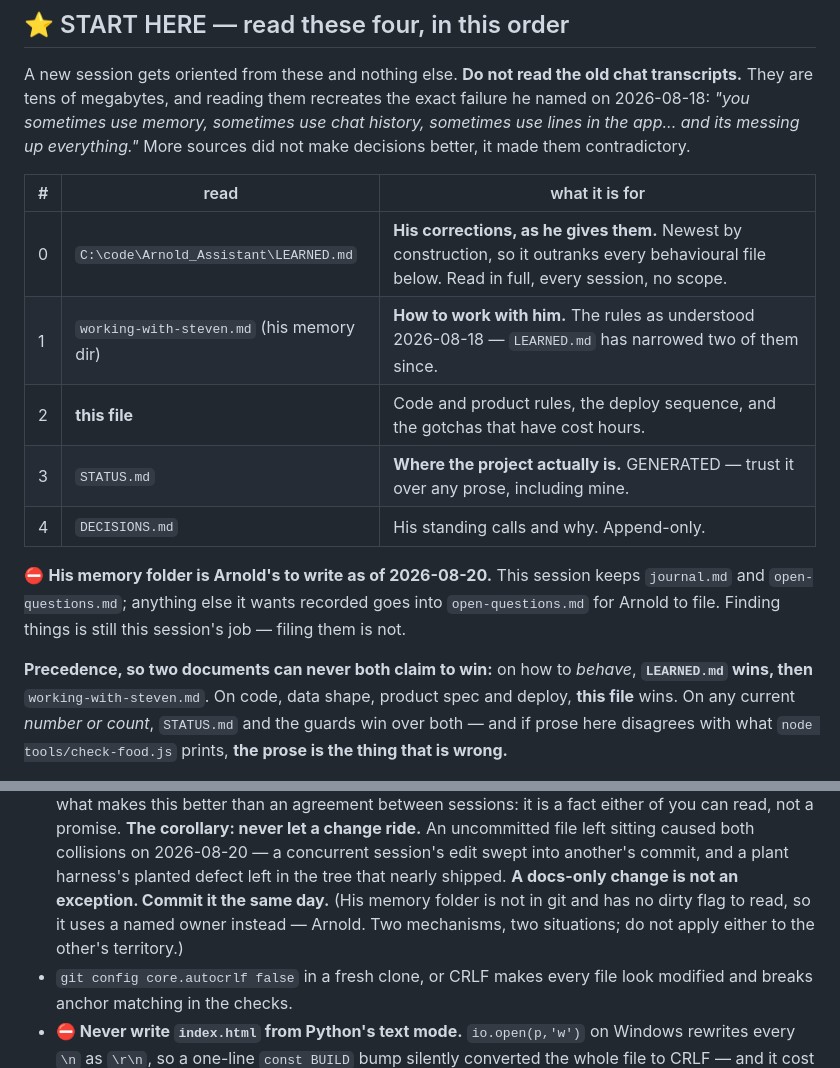
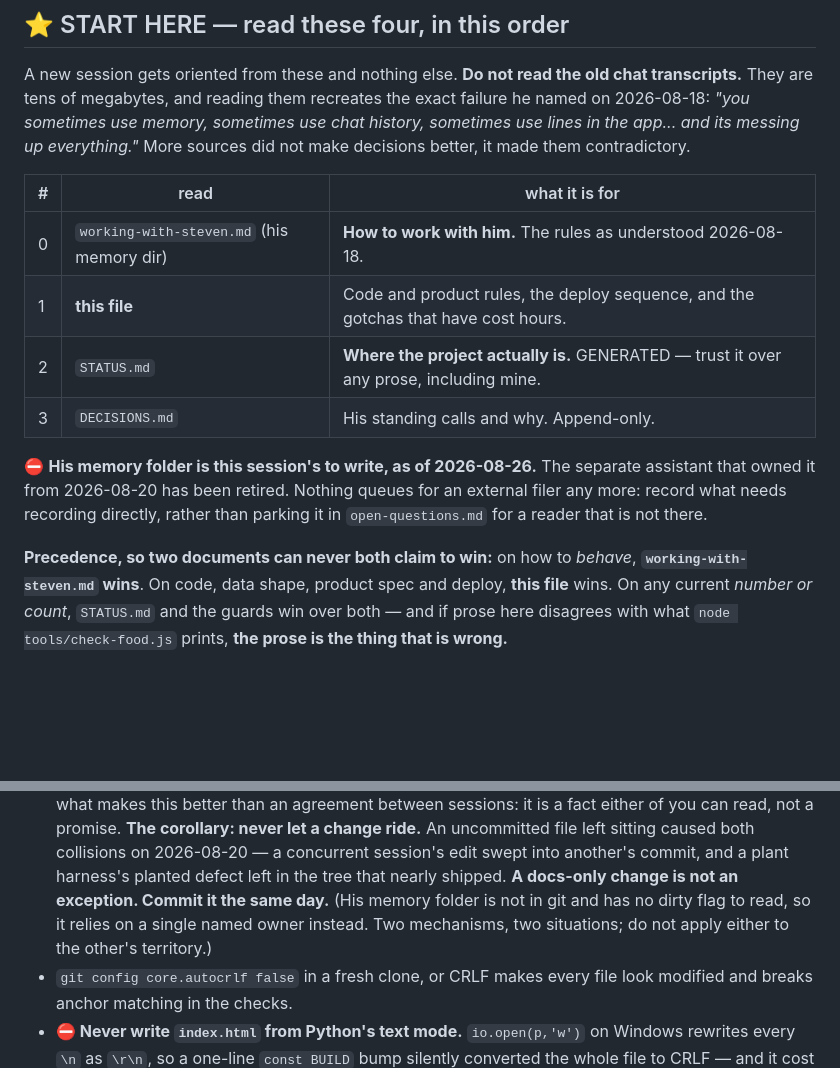
Before and after one commit to stbenun/stevens-cut, a Markdown page: CLAUDE.md, 2 parts joined by grey strips. Rendered like a GitHub page; blank space fills up the shorter version.

Commit message:
Point the read-first table at files that still exist
The separate assistant that owned the memory folder was retired on 2026-08-26
and its corpus deleted, which left three stale references in here:

- The priority-0 read was an absolute path into that corpus. A pointer to a file
  outside its own repo breaks silently: a session proceeds without its
  highest-priority instructions and cannot tell. Row removed, rows renumbered.
- The precedence rule still named that file as winning on behaviour.
  working-with-steven.md wins now.
- The memory folder's ownership rule queued items in open-questions.md "for
  Arnold to file". With no filer, that is a dead-letter drop — this session
  records directly instead.

Co-Authored-By: Claude Opus 5 (1M context) <noreply@anthropic.com>

```diff
--- a/CLAUDE.md
+++ b/CLAUDE.md
@@ -9,18 +9,18 @@ messing up everything."* More sources did not make decisions better, it made the
 
 | # | read | what it is for |
 |---|---|---|
-| 0 | `C:\code\Arnold_Assistant\LEARNED.md` | **His corrections, as he gives them.** Newest by construction, so it outranks every behavioural file below. Read in full, every session, no scope. |
-| 1 | `working-with-steven.md` (his memory dir) | **How to work with him.** The rules as understood 2026-08-18 — `LEARNED.md` has narrowed two of them since. |
-| 2 | **this file** | Code and product rules, the deploy sequence, and the gotchas that have cost hours. |
-| 3 | `STATUS.md` | **Where the project actually is.** GENERATED — trust it over any prose, including mine. |
-| 4 | `DECISIONS.md` | His standing calls and why. Append-only. |
+| 0 | `working-with-steven.md` (his memory dir) | **How to work with him.** The rules as understood 2026-08-18. |
+| 1 | **this file** | Code and product rules, the deploy sequence, and the gotchas that have cost hours. |
+| 2 | `STATUS.md` | **Where the project actually is.** GENERATED — trust it over any prose, including mine. |
+| 3 | `DECISIONS.md` | His standing calls and why. Append-only. |
 
-⛔ **His memory folder is Arnold's to write as of 2026-08-20.** This session keeps `journal.md` and
-`open-questions.md`; anything else it wants recorded goes into `open-questions.md` for Arnold to file.
-Finding things is still this session's job — filing them is not.
+⛔ **His memory folder is this session's to write, as of 2026-08-26.** The separate
+assistant that owned it from 2026-08-20 has been retired. Nothing queues for an external
+filer any more: record what needs recording directly, rather than parking it in
+`open-questions.md` for a reader that is not there.
 
-**Precedence, so two documents can never both claim to win:** on how to *behave*, **`LEARNED.md` wins,
-then** `working-with-steven.md`. On code, data shape, product spec and deploy, **this file** wins. On any
+**Precedence, so two documents can never both claim to win:** on how to *behave*,
+**`working-with-steven.md` wins**. On code, data shape, product spec and deploy, **this file** wins. On any
 current *number or count*, `STATUS.md` and the guards win over both — and if prose here disagrees with
 what `node tools/check-food.js` prints, **the prose is the thing that is wrong.**
 
@@ -280,8 +280,8 @@ For the current coverage, the rows that remain, and what each is waiting on: **`
   **The corollary: never let a change ride.** An uncommitted file left sitting caused both collisions on
   2026-08-20 — a concurrent session's edit swept into another's commit, and a plant harness's planted
   defect left in the tree that nearly shipped. **A docs-only change is not an exception. Commit it the
-  same day.** (His memory folder is not in git and has no dirty flag to read, so it uses a named owner
-  instead — Arnold. Two mechanisms, two situations; do not apply either to the other's territory.)
+  same day.** (His memory folder is not in git and has no dirty flag to read, so it relies on a single
+  named owner instead. Two mechanisms, two situations; do not apply either to the other's territory.)
 - `git config core.autocrlf false` in a fresh clone, or CRLF makes every file look modified and breaks
   anchor matching in the checks.
 - **⛔ Never write `index.html` from Python's text mode.** `io.open(p,'w')` on Windows rewrites every
```
